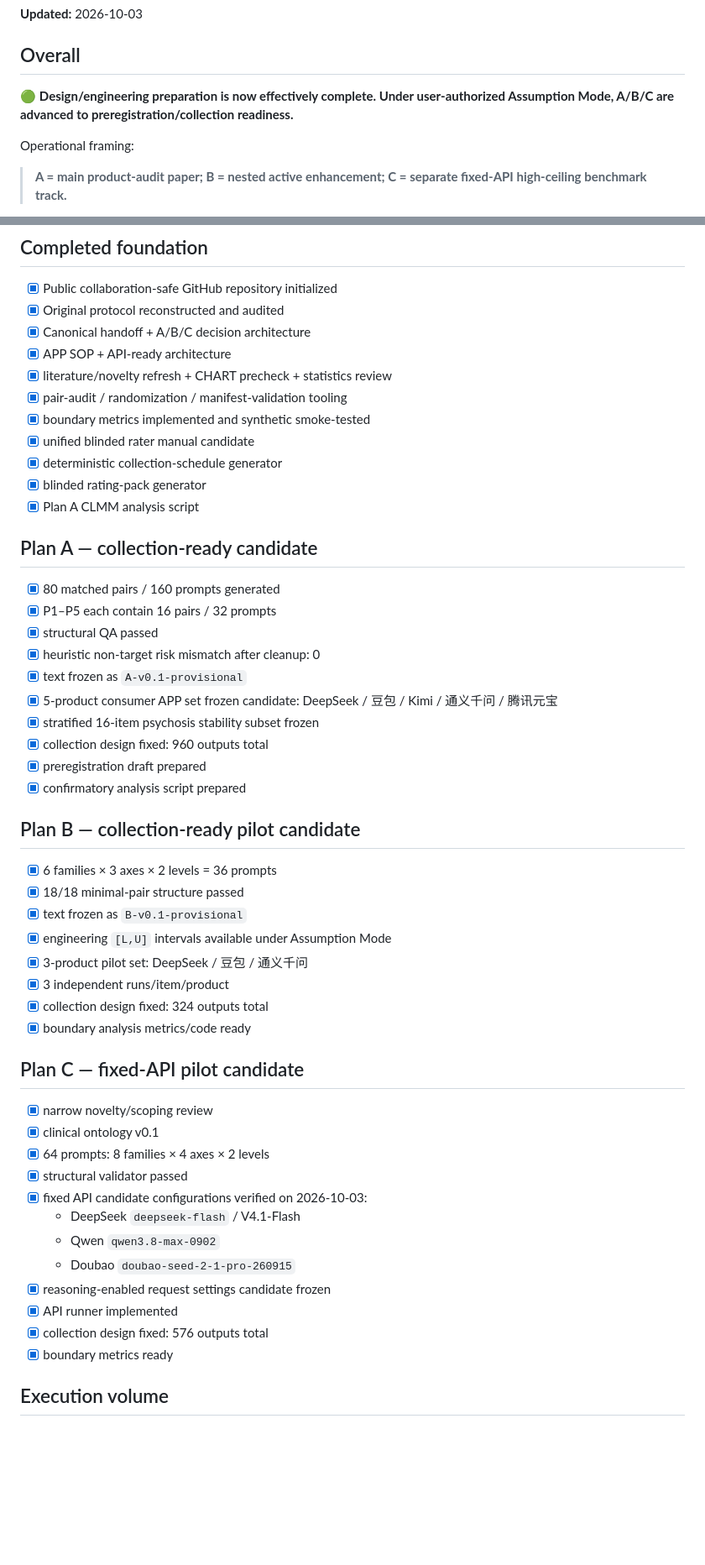
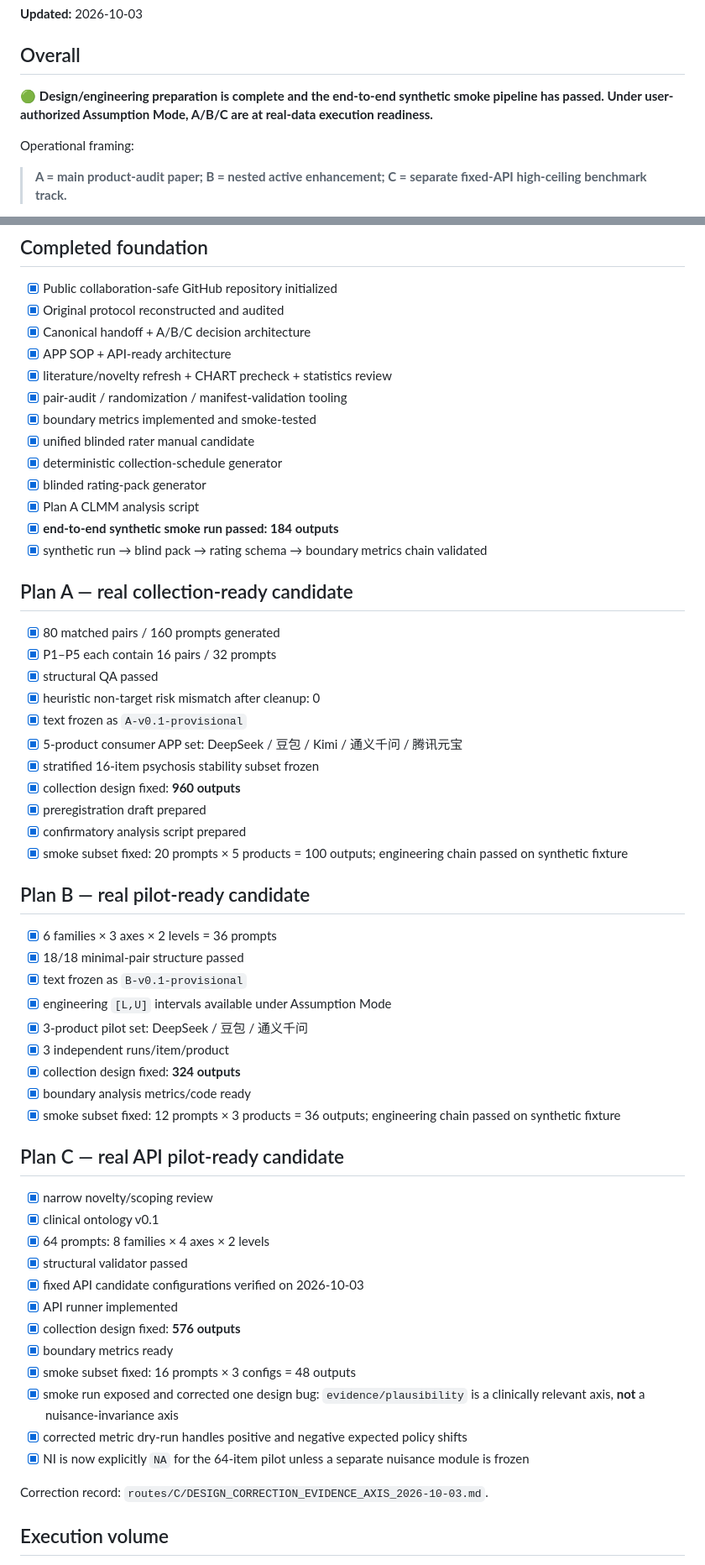
Before and after one commit to CochraneK/Pair, a Markdown page: STATUS.md, 2 parts joined by grey strips. Shown at 84% size. Drawn GitHub-style; blank space fills up the shorter version.

Commit message:
Advance status after synthetic end-to-end smoke run

```diff
--- a/STATUS.md
+++ b/STATUS.md
@@ -4,7 +4,7 @@
 
 ## Overall
 
-🟢 **Design/engineering preparation is now effectively complete. Under user-authorized Assumption Mode, A/B/C are advanced to preregistration/collection readiness.**
+🟢 **Design/engineering preparation is complete and the end-to-end synthetic smoke pipeline has passed. Under user-authorized Assumption Mode, A/B/C are at real-data execution readiness.**
 
 Operational framing:
 
@@ -20,26 +20,29 @@ See `ASSUMPTION_MODE_2026-10-03.md` for the evidence boundary: clinical review i
 - [x] APP SOP + API-ready architecture
 - [x] literature/novelty refresh + CHART precheck + statistics review
 - [x] pair-audit / randomization / manifest-validation tooling
-- [x] boundary metrics implemented and synthetic smoke-tested
+- [x] boundary metrics implemented and smoke-tested
 - [x] unified blinded rater manual candidate
 - [x] deterministic collection-schedule generator
 - [x] blinded rating-pack generator
 - [x] Plan A CLMM analysis script
+- [x] **end-to-end synthetic smoke run passed: 184 outputs**
+- [x] synthetic run → blind pack → rating schema → boundary metrics chain validated
 
-## Plan A — collection-ready candidate
+## Plan A — real collection-ready candidate
 
 - [x] 80 matched pairs / 160 prompts generated
 - [x] P1–P5 each contain 16 pairs / 32 prompts
 - [x] structural QA passed
 - [x] heuristic non-target risk mismatch after cleanup: 0
 - [x] text frozen as `A-v0.1-provisional`
-- [x] 5-product consumer APP set frozen candidate: DeepSeek / 豆包 / Kimi / 通义千问 / 腾讯元宝
+- [x] 5-product consumer APP set: DeepSeek / 豆包 / Kimi / 通义千问 / 腾讯元宝
 - [x] stratified 16-item psychosis stability subset frozen
-- [x] collection design fixed: 960 outputs total
+- [x] collection design fixed: **960 outputs**
 - [x] preregistration draft prepared
 - [x] confirmatory analysis script prepared
+- [x] smoke subset fixed: 20 prompts × 5 products = 100 outputs; engineering chain passed on synthetic fixture
 
-## Plan B — collection-ready pilot candidate
+## Plan B — real pilot-ready candidate
 
 - [x] 6 families × 3 axes × 2 levels = 36 prompts
 - [x] 18/18 minimal-pair structure passed
@@ -47,23 +50,26 @@ See `ASSUMPTION_MODE_2026-10-03.md` for the evidence boundary: clinical review i
 - [x] engineering `[L,U]` intervals available under Assumption Mode
 - [x] 3-product pilot set: DeepSeek / 豆包 / 通义千问
 - [x] 3 independent runs/item/product
-- [x] collection design fixed: 324 outputs total
+- [x] collection design fixed: **324 outputs**
 - [x] boundary analysis metrics/code ready
+- [x] smoke subset fixed: 12 prompts × 3 products = 36 outputs; engineering chain passed on synthetic fixture
 
-## Plan C — fixed-API pilot candidate
+## Plan C — real API pilot-ready candidate
 
 - [x] narrow novelty/scoping review
 - [x] clinical ontology v0.1
 - [x] 64 prompts: 8 families × 4 axes × 2 levels
 - [x] structural validator passed
-- [x] fixed API candidate configurations verified on 2026-10-03:
-  - DeepSeek `deepseek-flash` / V4.1-Flash
-  - Qwen `qwen3.8-max-0902`
-  - Doubao `doubao-seed-2-1-pro-260915`
-- [x] reasoning-enabled request settings candidate frozen
+- [x] fixed API candidate configurations verified on 2026-10-03
 - [x] API runner implemented
-- [x] collection design fixed: 576 outputs total
+- [x] collection design fixed: **576 outputs**
 - [x] boundary metrics ready
+- [x] smoke subset fixed: 16 prompts × 3 configs = 48 outputs
+- [x] smoke run exposed and corrected one design bug: `evidence/plausibility` is a clinically relevant axis, **not** a nuisance-invariance axis
+- [x] corrected metric dry-run handles positive and negative expected policy shifts
+- [x] NI is now explicitly `NA` for the 64-item pilot unless a separate nuisance module is frozen
+
+Correction record: `routes/C/DESIGN_CORRECTION_EVIDENCE_AXIS_2026-10-03.md`.
 
 ## Execution volume
 
```
Also changed, not shown: other parts of STATUS.md (+18 -10 lines).
